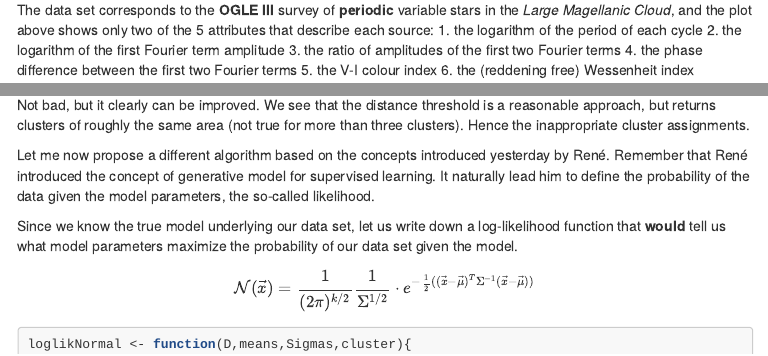
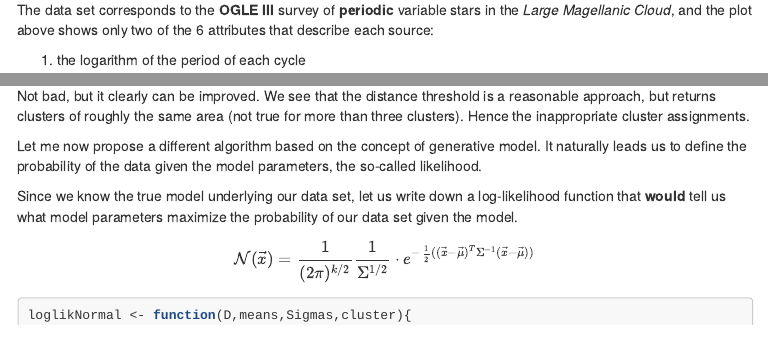
Before and after one commit to adriancg86/CEURA-UnsupervisedClassification, an R Markdown document (BUnsupervisedClassification.Rmd): the page in a window 1100 px wide, from 5690 px down, and a second part further down, joined at a grey line. The pictures show the output file BUnsupervisedClassification.html that the author committed with the source, opened offline; library style sheets and scripts come from the installed R packages; menus at the side of the page are left out.

Commit message:
Typo corrections

````diff
--- a/BUnsupervisedClassification.Rmd
+++ b/BUnsupervisedClassification.Rmd
@@ -162,4 +162,4 @@ attach(data)
 plot(logP,WI,pch=".")
 ```
 
-The data set corresponds to the **OGLE III** survey of **periodic** variable stars in the *Large Magellanic Cloud*, and the plot above shows only two of the 5 attributes that describe each source:
+The data set corresponds to the **OGLE III** survey of **periodic** variable stars in the *Large Magellanic Cloud*, and the plot above shows only two of the 6 attributes that describe each source:
@@ -281,7 +287,7 @@ points(km$centers,pch=15,col="orange")
 
 Not bad, but it clearly can be improved. We see that the distance threshold is a reasonable approach, but returns clusters of roughly the same area (not true for more than three clusters). Hence the inappropriate cluster assignments.
 
-Let me now propose a different algorithm based on the concepts introduced yesterday by René. Remember that René introduced the concept of generative model for supervised learning. It naturally lead him to define the probability of the data given the model parameters, the so-called likelihood.
+Let me now propose a different algorithm based on the concept of generative model. It naturally leads us to define the probability of the data given the model parameters, the so-called likelihood.
 
 Since we know the true model underlying our data set, let us write down a log-likelihood function that **would** tell us what model parameters maximize the probability of our data set given the model.
 
````
Also changed, not shown: BUnsupervisedClassification.html, BUnsupervisedClassification.Rmd (8 more changed lines).
